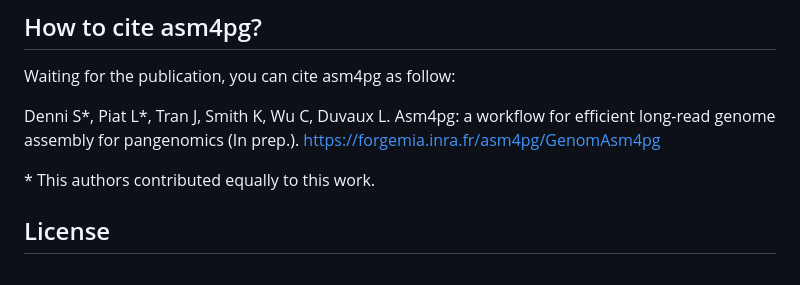
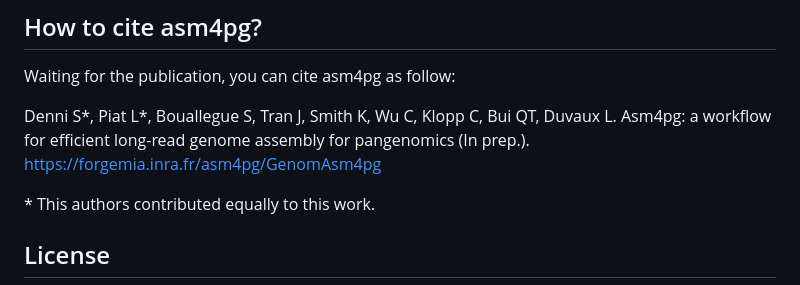
Before and after one commit to inrae/GenomAsm4pg, a Markdown page: README.md, the part around the change. Drawn GitHub-style.

Commit message:
update author list

```diff
--- a/README.md
+++ b/README.md
@@ -72,7 +72,7 @@ Asm4pg has many options. If you wish to modify the default values and know more
 
 Waiting for the publication, you can cite asm4pg as follow:
 
-Denni S\*, Piat L\*, Tran J, Smith K, Wu C, Duvaux L. Asm4pg: a workflow for efficient long-read genome assembly for pangenomics (In prep.). https://forgemia.inra.fr/asm4pg/GenomAsm4pg
+Denni S\*, Piat L\*, Bouallegue S, Tran J, Smith K, Wu C, Klopp C, Bui QT, Duvaux L.  Asm4pg: a workflow for efficient long-read genome assembly for pangenomics (In prep.). https://forgemia.inra.fr/asm4pg/GenomAsm4pg
 
 \* This authors contributed equally to this work.
 
```
